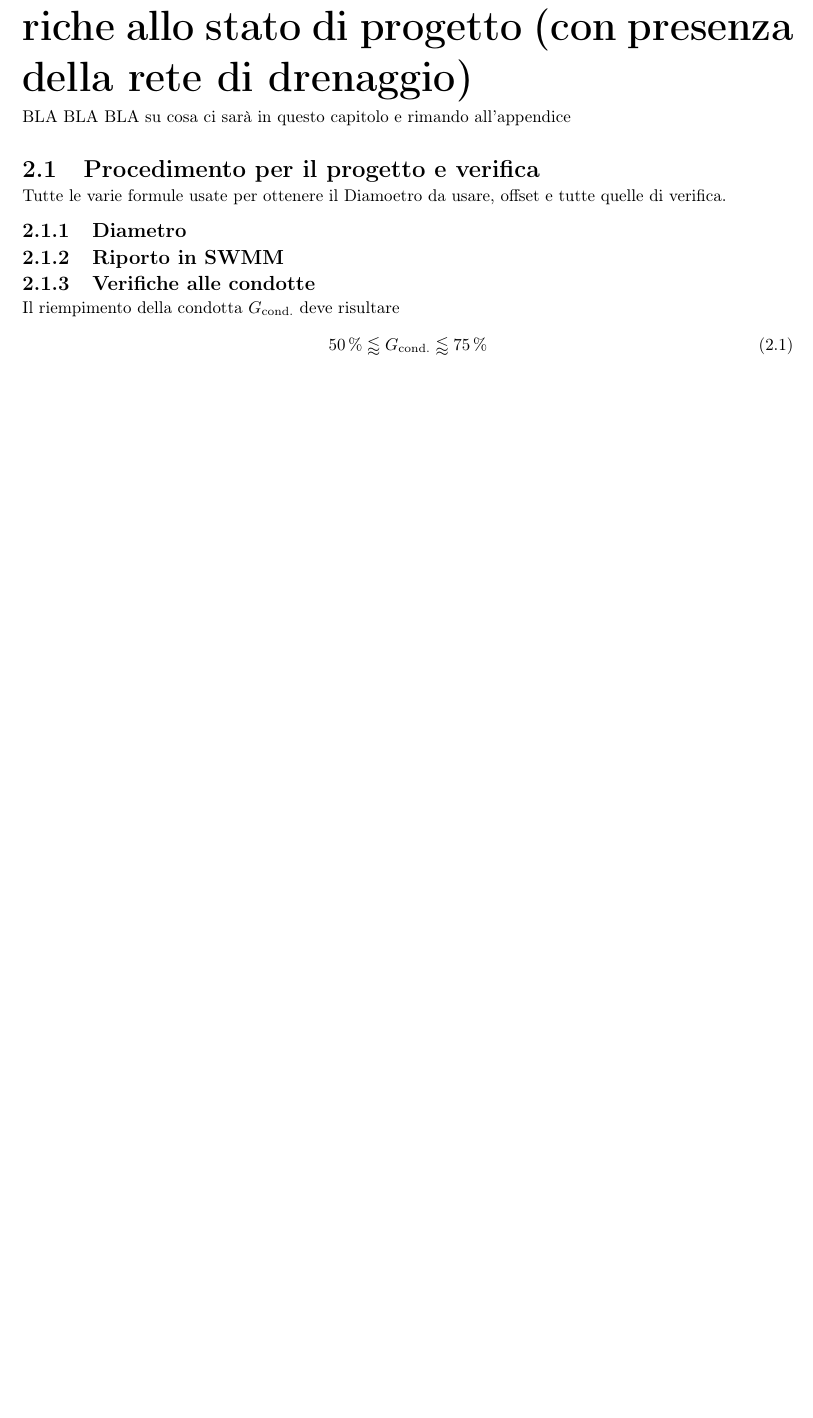
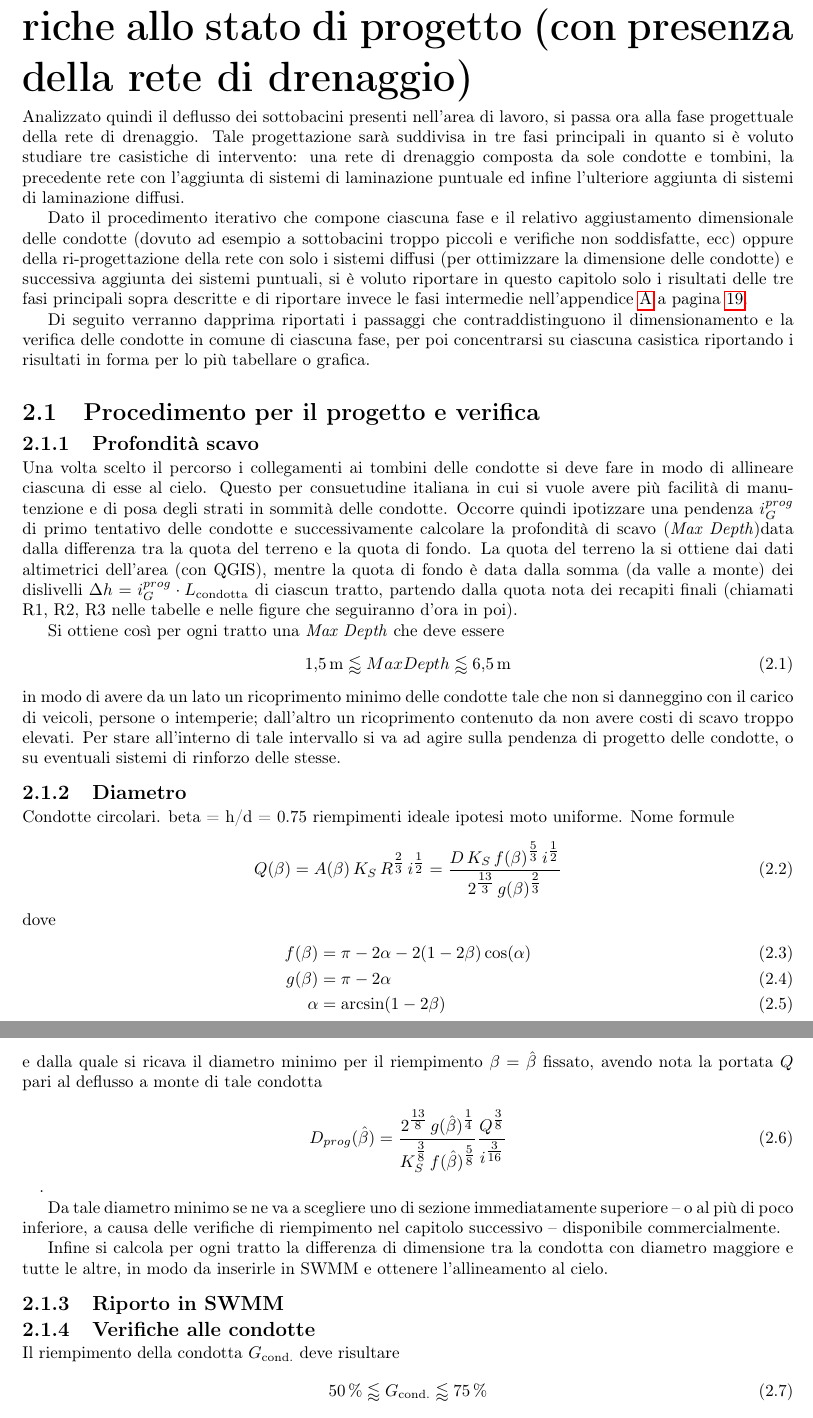
Before and after one commit to sononicola/Costruzioni-Idrauliche-Relazione-Drenaggio, a LaTeX document (Relazione-Costruzioni-Idrauliche.tex, which reads CHAPTERS/Verifiche.tex): part of page 9 of 21 before the commit and two parts of pages 9 and 10 of 22 after it, the two joined at a grey line, cut so that both start at the same text, the shorter picture padded with empty space. Compiled offline with pdfLaTeX.

Commit message:
procedimento progetto

```diff
--- a/CHAPTERS/Verifiche.tex
+++ b/CHAPTERS/Verifiche.tex
@@ -1,15 +1,52 @@
 \chapter{Rete di smaltimento delle acque meteoriche allo stato di progetto (con presenza
 della rete di drenaggio)}
-BLA BLA BLA su cosa ci sarà in questo capitolo e rimando all'appendice
+Analizzato quindi il deflusso dei sottobacini presenti nell'area di lavoro, si passa ora alla fase progettuale della rete di drenaggio.
+Tale progettazione sarà suddivisa in tre fasi principali in quanto si è voluto studiare tre casistiche di intervento: una rete di drenaggio composta da sole condotte e tombini, la precedente rete con l'aggiunta di sistemi di laminazione puntuale ed infine l'ulteriore aggiunta di sistemi di laminazione diffusi.
+
+Dato il procedimento iterativo che compone ciascuna fase e il relativo aggiustamento dimensionale delle condotte (dovuto ad esempio  a sottobacini troppo piccoli e verifiche non soddisfatte, ecc) oppure della ri-progettazione della rete con solo i sistemi diffusi (per ottimizzare la dimensione delle condotte) e successiva aggiunta dei sistemi puntuali, si è voluto riportare in questo capitolo solo i risultati delle tre fasi principali sopra descritte e di  riportare invece le fasi intermedie nell'appendice \ref{appendix:FasiIntermedie} a pagina \pageref{appendix:FasiIntermedie}.
+
+Di seguito verranno dapprima riportati i passaggi che contraddistinguono il dimensionamento e la verifica delle condotte in comune di ciascuna fase, per poi concentrarsi su ciascuna casistica riportando i risultati in forma per lo più tabellare o grafica.
+
 \section{Procedimento per il progetto e verifica}
-Tutte le varie formule usate per ottenere il Diamoetro da usare, offset e tutte quelle di verifica.
+\subsection{Profondità scavo}
+Una volta scelto il percorso i collegamenti ai tombini delle condotte si deve fare in modo di allineare ciascuna di esse al cielo.
+Questo per consuetudine italiana in cui si vuole avere più facilità di manutenzione e di posa degli strati in sommità delle condotte.
+Occorre quindi ipotizzare una pendenza  $i_G^{prog}$  di primo tentativo delle condotte e successivamente calcolare la profondità di scavo (\emph{Max Depth})data dalla differenza tra la quota del terreno e la quota di fondo.
+La quota del terreno la si ottiene dai dati altimetrici dell'area (con QGIS), mentre la quota di fondo è data dalla somma (da valle a monte) dei dislivelli $\Delta h = i_G^{prog} \cdot L_{\text{condotta}}$ di ciascun tratto, partendo dalla quota nota dei recapiti finali (chiamati R1, R2, R3 nelle tabelle e nelle figure che seguiranno d'ora in poi).
+
+Si ottiene così per ogni tratto una \emph{Max Depth} che deve essere
+\begin{equation}
+    \SI{1.5}{\metre} \lessapprox Max Depth \lessapprox\SI{6.5}{\metre}
+\end{equation}
+in modo di avere da un lato un ricoprimento minimo delle condotte tale che non si danneggino con il carico di veicoli, persone o intemperie;  dall'altro un ricoprimento contenuto da non avere costi di scavo troppo elevati.
+Per stare all'interno di tale intervallo si va ad agire sulla pendenza di progetto delle condotte, o su eventuali sistemi di rinforzo delle stesse.
 \subsection{Diametro}
+Condotte circolari.
+beta = h/d = 0.75 riempimenti ideale
+ipotesi moto uniforme.
+Nome formule
+\begin{equation}
+    Q(\beta)
+    = A(\beta) \, K_S \, R^{\tfrac{2}{3}} \, i^{\tfrac{1}{2}}
+    = \frac{ D \, K_S \, f(\beta)^{\tfrac{5}{3}} \, i^{\tfrac{1}{2}} }{ 2^{\tfrac{13}{3}} \, g(\beta)^{\tfrac{2}{3}} }
+\end{equation}
+dove
+\begin{align}
+    f(\beta) &= \pi - 2 \alpha - 2 (1 - 2 \beta) \cos(\alpha) \\
+    g(\beta) &= \pi - 2 \alpha \\
+    \alpha &= \arcsin(1 - 2 \beta)
+\end{align}
+e dalla quale si ricava il diametro minimo per il riempimento $\beta = \hat{\beta}$ fissato, avendo nota la portata $Q$ pari al deflusso a monte di tale condotta
+\begin{equation}
+    D_{prog}(\hat{\beta}) = \frac{ 2^{\tfrac{13}{8}} \, g(\hat{\beta})^{\tfrac{1}{4}} }{     K_S^{\tfrac{3}{8}} \, f(\hat{\beta})^{\tfrac{5}{8}} } \frac{Q^{\tfrac{3}{8}}}{i^{\tfrac{3}{16}}}
+\end{equation} \quad .
+
+Da tale diametro minimo se ne va a scegliere uno di sezione immediatamente superiore -- o al più di poco inferiore, a causa delle verifiche di riempimento nel capitolo successivo -- disponibile commercialmente.
+
+Infine si calcola per ogni tratto la differenza di dimensione tra la condotta con diametro maggiore e tutte le altre, in modo da inserirle in SWMM e ottenere l'allineamento al cielo.
+
 \subsection{Riporto in SWMM}
 \subsection{Verifiche alle condotte}
-% riempimento
-% velocità
-% i f i feom
-% tau
 Il riempimento della condotta $G_\text{cond.}$ deve risultare
 \begin{equation}
     \SI{50}{\percent} \lessapprox G_\text{cond.} \lessapprox\SI{75}{\percent}
```
Also changed, not shown: IMG/table4-7_Ks.pdf (added), CHAPTERS/Verifiche.tex (3 more changed lines).
